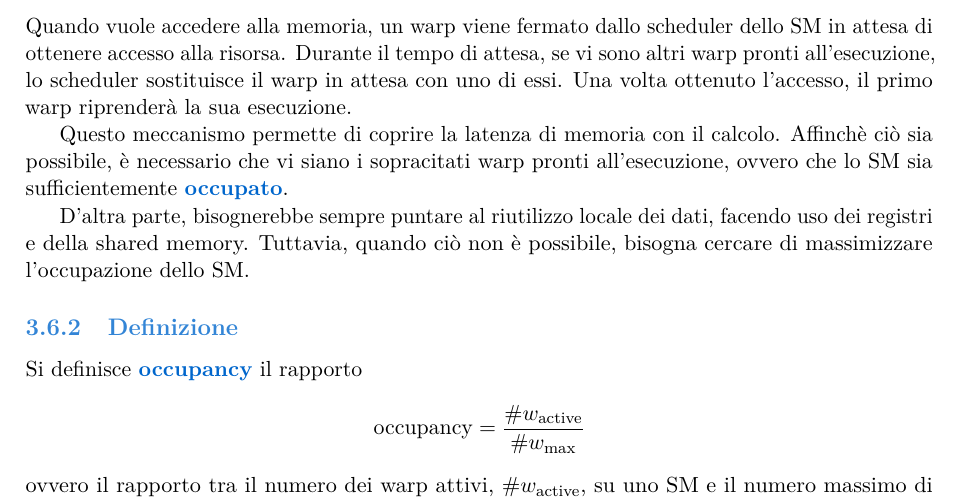
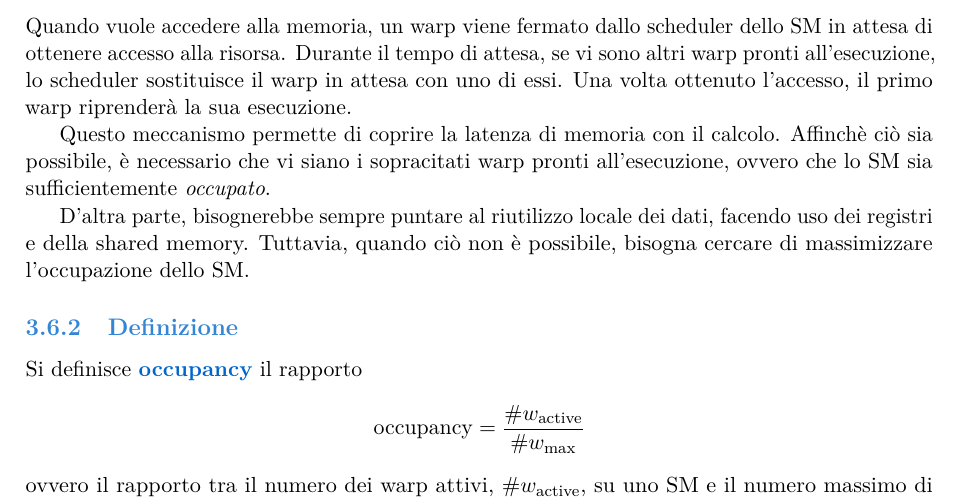
Before and after one commit to riccardoregina/HPC-notes, a LaTeX document (main.tex, which reads _chapters/3_cuda_programming.tex): part of page 30 of 34, cut so that both start at the same text. Compiled offline with pdfLaTeX.

Commit message:
Rimuove inutile annotazione keyword

```diff
--- a/_chapters/3_cuda_programming.tex
+++ b/_chapters/3_cuda_programming.tex
@@ -569,7 +569,7 @@ Durante il tempo di attesa, se vi sono altri warp pronti all'esecuzione, lo sche
 Una volta ottenuto l'accesso, il primo warp riprenderà la sua esecuzione.
 
 Questo meccanismo permette di coprire la latenza di memoria con il calcolo.
-Affinchè ciò sia possibile, è necessario che vi siano i sopracitati warp pronti all'esecuzione, ovvero che lo SM sia sufficientemente \keyword{occupato}.
+Affinchè ciò sia possibile, è necessario che vi siano i sopracitati warp pronti all'esecuzione, ovvero che lo SM sia sufficientemente \emph{occupato}.
 
 D'altra parte, bisognerebbe sempre puntare al riutilizzo locale dei dati, facendo uso dei registri e della shared memory.
 Tuttavia, quando ciò non è possibile, bisogna cercare di massimizzare l'occupazione dello SM.
```
